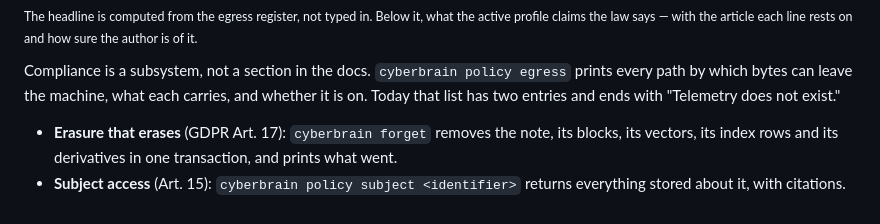
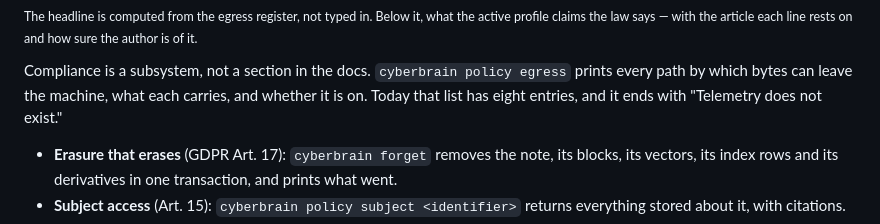
Before and after one commit to bassprofressor-lab/cyberbrain, a Markdown page: README.md, the part around the change. GitHub-like rendering.

```diff
--- a/README.md
+++ b/README.md
@@ -266,7 +266,7 @@ author is of it.</sub>
 
 Compliance is a subsystem, not a section in the docs. `cyberbrain policy egress` prints
 every path by which bytes can leave the machine, what each carries, and whether it is on.
-Today that list has two entries and ends with "Telemetry does not exist."
+Today that list has eight entries, and it ends with "Telemetry does not exist."
 
 - **Erasure that erases** (GDPR Art. 17): `cyberbrain forget` removes the note, its blocks,
   its vectors, its index rows and its derivatives in one transaction, and prints what went.
```
Also changed, not shown: README.de.md (+1 -1 lines).
